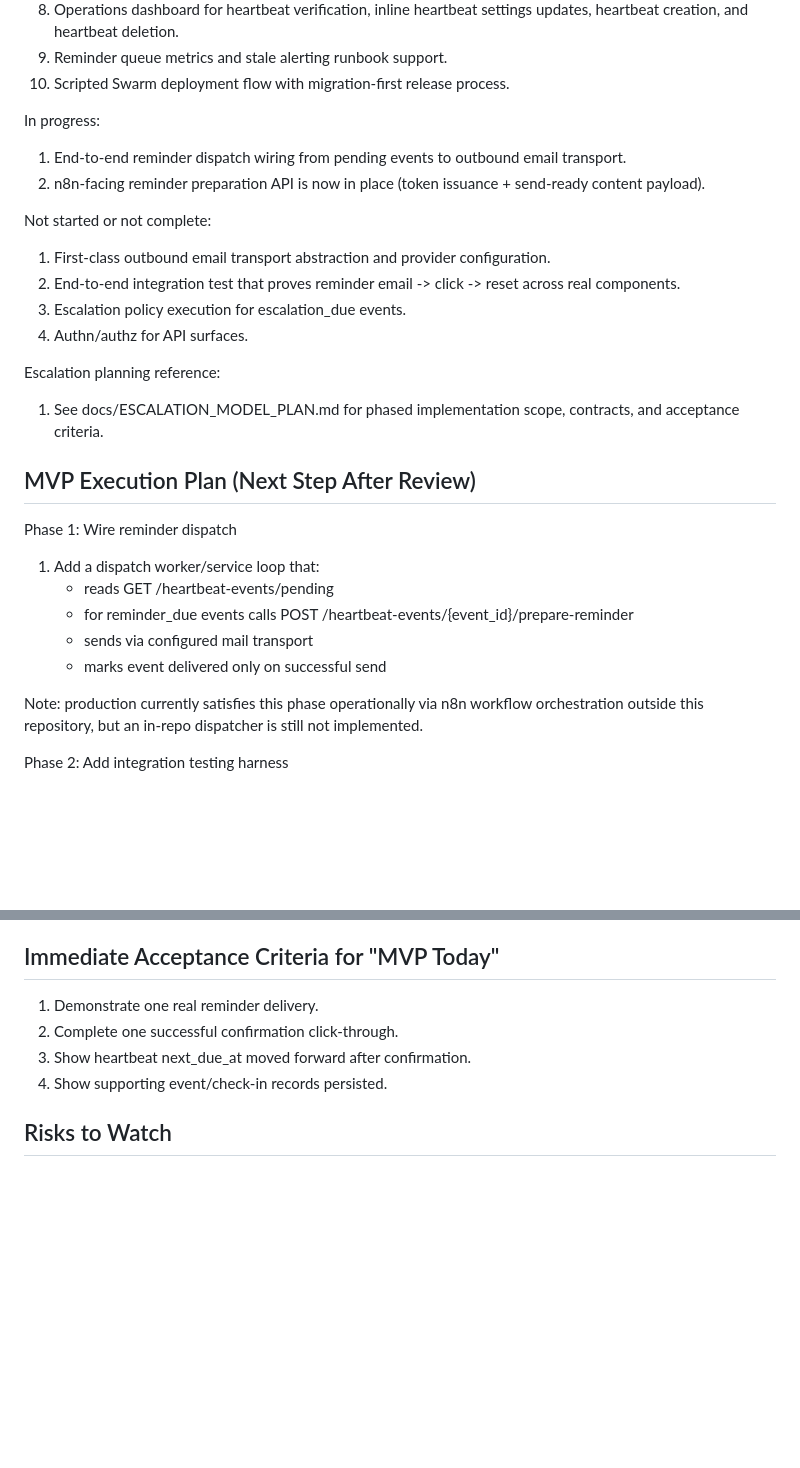
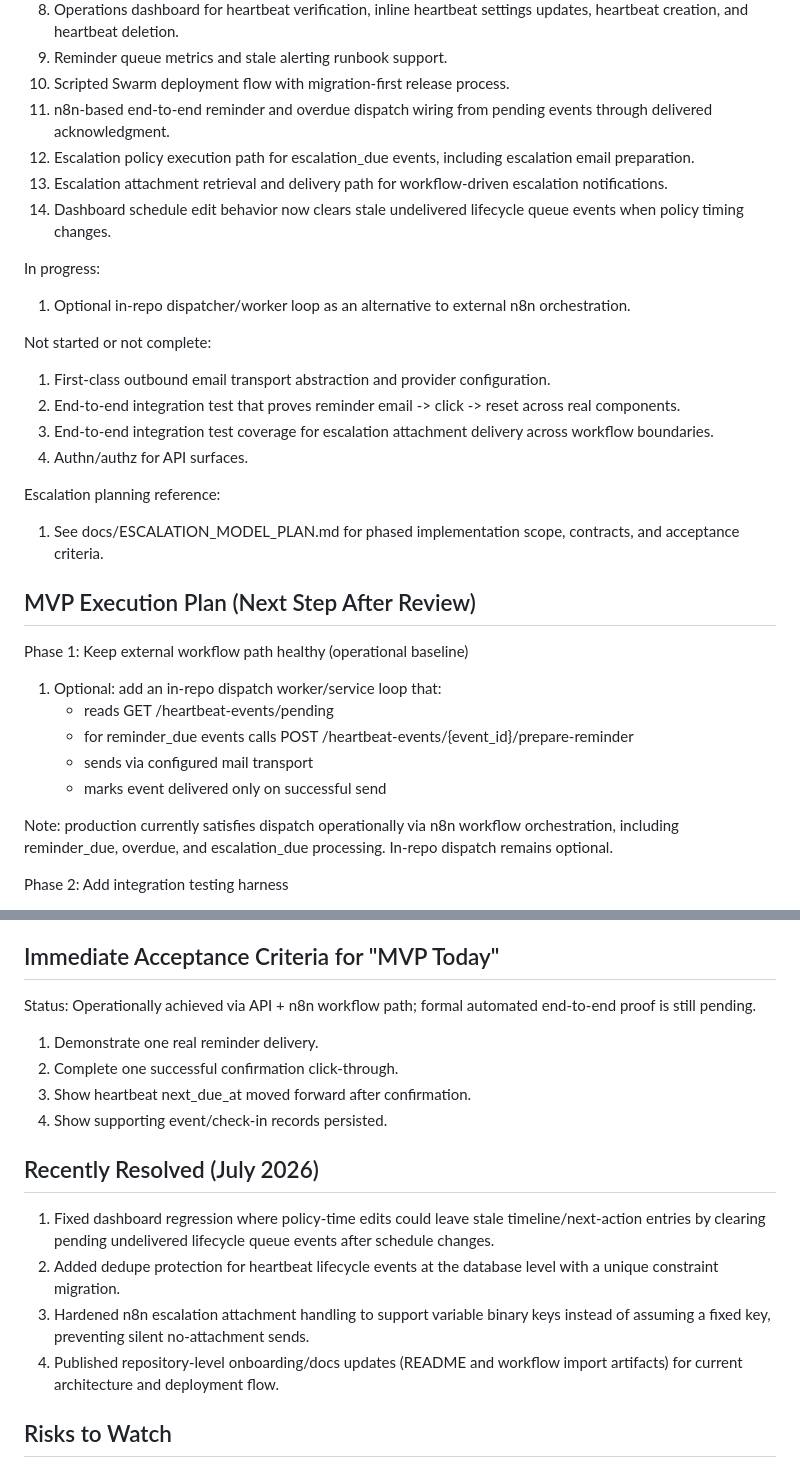
Before and after one commit to strnglybrwn/continuity, a Markdown page: docs/ROADMAP.md, 2 parts joined by grey strips. GitHub-like rendering; blank space fills up the shorter version.

```diff
--- a/docs/ROADMAP.md
+++ b/docs/ROADMAP.md
@@ -36,17 +36,20 @@ Completed:
 8. Operations dashboard for heartbeat verification, inline heartbeat settings updates, heartbeat creation, and heartbeat deletion.
 9. Reminder queue metrics and stale alerting runbook support.
 10. Scripted Swarm deployment flow with migration-first release process.
+11. n8n-based end-to-end reminder and overdue dispatch wiring from pending events through delivered acknowledgment.
+12. Escalation policy execution path for escalation_due events, including escalation email preparation.
+13. Escalation attachment retrieval and delivery path for workflow-driven escalation notifications.
+14. Dashboard schedule edit behavior now clears stale undelivered lifecycle queue events when policy timing changes.
 
 In progress:
 
-1. End-to-end reminder dispatch wiring from pending events to outbound email transport.
-2. n8n-facing reminder preparation API is now in place (token issuance + send-ready content payload).
+1. Optional in-repo dispatcher/worker loop as an alternative to external n8n orchestration.
 
 Not started or not complete:
 
 1. First-class outbound email transport abstraction and provider configuration.
 2. End-to-end integration test that proves reminder email -> click -> reset across real components.
-3. Escalation policy execution for escalation_due events.
+3. End-to-end integration test coverage for escalation attachment delivery across workflow boundaries.
 4. Authn/authz for API surfaces.
 
 Escalation planning reference:
@@ -55,16 +58,16 @@ Escalation planning reference:
 
 ## MVP Execution Plan (Next Step After Review)
 
-Phase 1: Wire reminder dispatch
+Phase 1: Keep external workflow path healthy (operational baseline)
 
-1. Add a dispatch worker/service loop that:
+1. Optional: add an in-repo dispatch worker/service loop that:
 	- reads GET /heartbeat-events/pending
 	- for reminder_due events calls POST /heartbeat-events/{event_id}/prepare-reminder
 	- sends via configured mail transport
 	- marks event delivered only on successful send
 
-Note: production currently satisfies this phase operationally via n8n workflow orchestration
-outside this repository, but an in-repo dispatcher is still not implemented.
+Note: production currently satisfies dispatch operationally via n8n workflow orchestration,
+including reminder_due, overdue, and escalation_due processing. In-repo dispatch remains optional.
 
 Phase 2: Add integration testing harness
 
@@ -81,10 +84,19 @@ Phase 3: Capture MVP evidence
 
 ## Immediate Acceptance Criteria for "MVP Today"
 
+Status: Operationally achieved via API + n8n workflow path; formal automated end-to-end proof is still pending.
+
 1. Demonstrate one real reminder delivery.
 2. Complete one successful confirmation click-through.
 3. Show heartbeat next_due_at moved forward after confirmation.
 4. Show supporting event/check-in records persisted.
+
+## Recently Resolved (July 2026)
+
+1. Fixed dashboard regression where policy-time edits could leave stale timeline/next-action entries by clearing pending undelivered lifecycle queue events after schedule changes.
+2. Added dedupe protection for heartbeat lifecycle events at the database level with a unique constraint migration.
+3. Hardened n8n escalation attachment handling to support variable binary keys instead of assuming a fixed key, preventing silent no-attachment sends.
+4. Published repository-level onboarding/docs updates (README and workflow import artifacts) for current architecture and deployment flow.
 
 ## Risks to Watch
 
```
Also changed, not shown: other parts of docs/ROADMAP.md (+1 -1 lines), README.md (+1 -1 lines).
